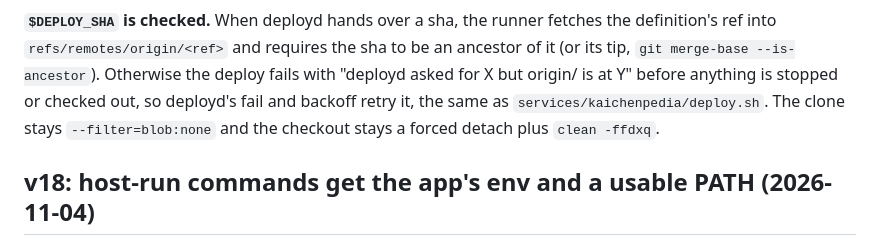
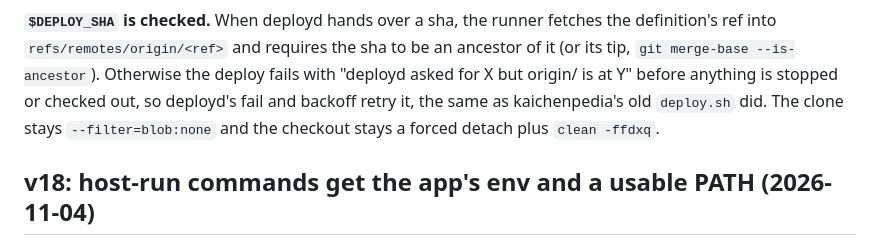
Before and after one commit to c-wenlong/setup-server, a Markdown page: app/web/SPEC.md, the part around the change. Rendered like a GitHub page.

```diff
--- a/app/web/SPEC.md
+++ b/app/web/SPEC.md
@@ -957,8 +957,8 @@ fetches the definition's ref into `refs/remotes/origin/<ref>` and requires
 the sha to be an ancestor of it (or its tip, `git merge-base
 --is-ancestor`). Otherwise the deploy fails with "deployd asked for X but
 origin/<ref> is at Y" before anything is stopped or checked out, so
-deployd's fail and backoff retry it, the same as
-`services/kaichenpedia/deploy.sh`. The clone stays `--filter=blob:none` and
+deployd's fail and backoff retry it, the same as kaichenpedia's old
+`deploy.sh` did. The clone stays `--filter=blob:none` and
 the checkout stays a forced detach plus `clean -ffdxq`.
 
 ## v18: host-run commands get the app's env and a usable PATH (2026-11-04)
```
Also changed, not shown: DIRECTORY.md (+4 -4 lines).
